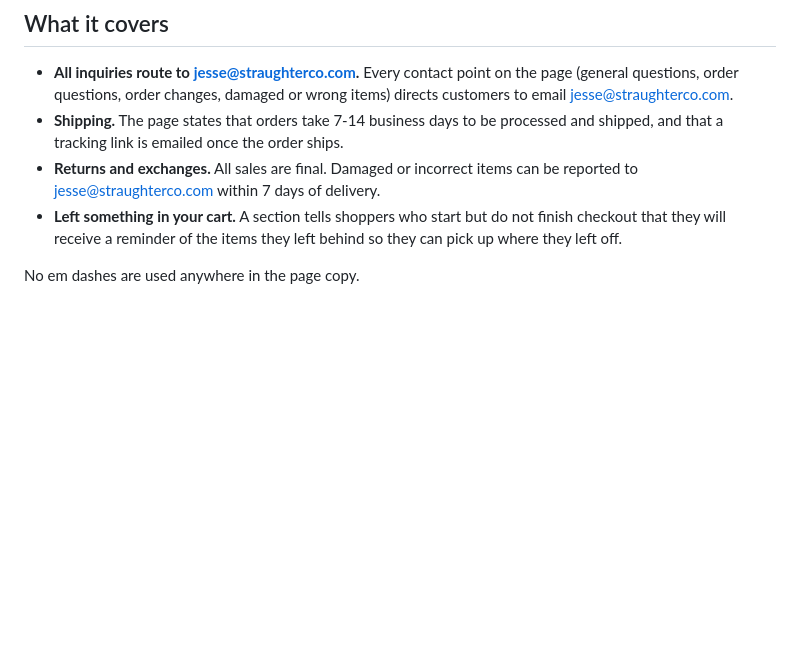
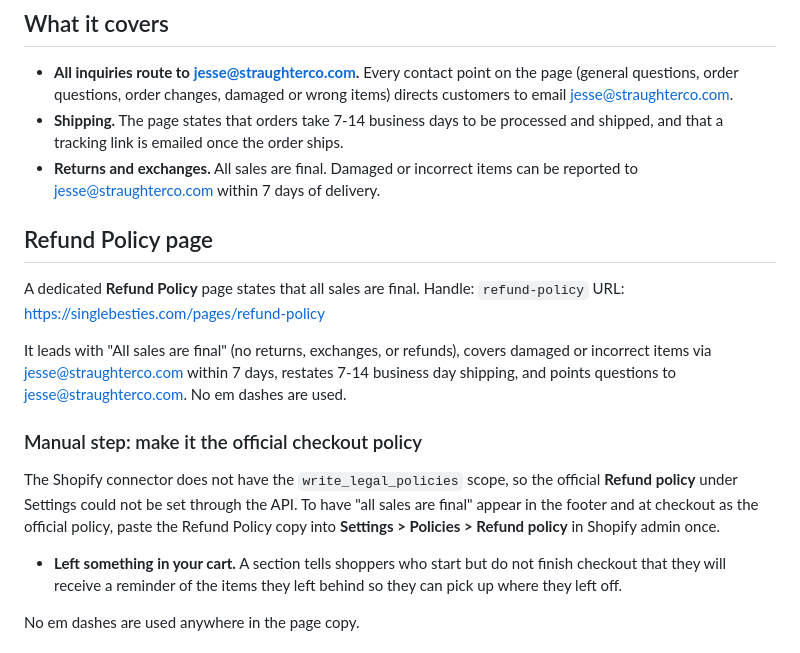
Before and after one commit to montana-boop/YCS, a Markdown page: docs/customer-service-section.md, the part around the change. Rendered like a GitHub page; blank space fills up the shorter version.

Commit message:
Add refund policy showing all sales are final
Document the dedicated Refund Policy page created on singlebesties.com
that states all sales are final, plus the manual admin step to set the
official checkout-linked refund policy.

Co-Authored-By: Claude Opus 4.8 <noreply@anthropic.com>
Claude-Session: https://claude.ai/code/session_01JvCCL1eHVWMAnCADHWN158

```diff
--- a/docs/customer-service-section.md
+++ b/docs/customer-service-section.md
@@ -19,6 +19,25 @@ URL: https://singlebesties.com/pages/customer-service
   ships.
 - **Returns and exchanges.** All sales are final. Damaged or incorrect items
   can be reported to jesse@straughterco.com within 7 days of delivery.
+
+## Refund Policy page
+
+A dedicated **Refund Policy** page states that all sales are final.
+Handle: `refund-policy`
+URL: https://singlebesties.com/pages/refund-policy
+
+It leads with "All sales are final" (no returns, exchanges, or refunds),
+covers damaged or incorrect items via jesse@straughterco.com within 7 days,
+restates 7-14 business day shipping, and points questions to
+jesse@straughterco.com. No em dashes are used.
+
+### Manual step: make it the official checkout policy
+
+The Shopify connector does not have the `write_legal_policies` scope, so the
+official **Refund policy** under Settings could not be set through the API.
+To have "all sales are final" appear in the footer and at checkout as the
+official policy, paste the Refund Policy copy into **Settings > Policies >
+Refund policy** in Shopify admin once.
 - **Left something in your cart.** A section tells shoppers who start but do
   not finish checkout that they will receive a reminder of the items they
   left behind so they can pick up where they left off.
```
